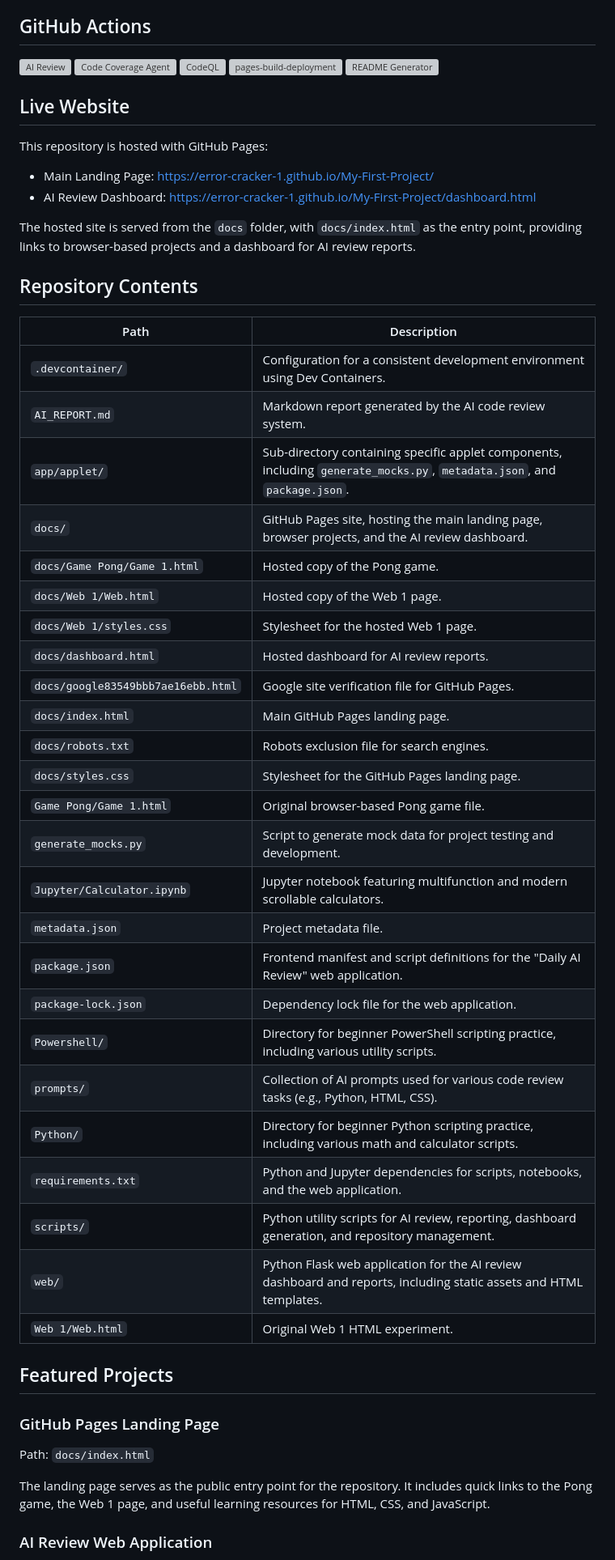
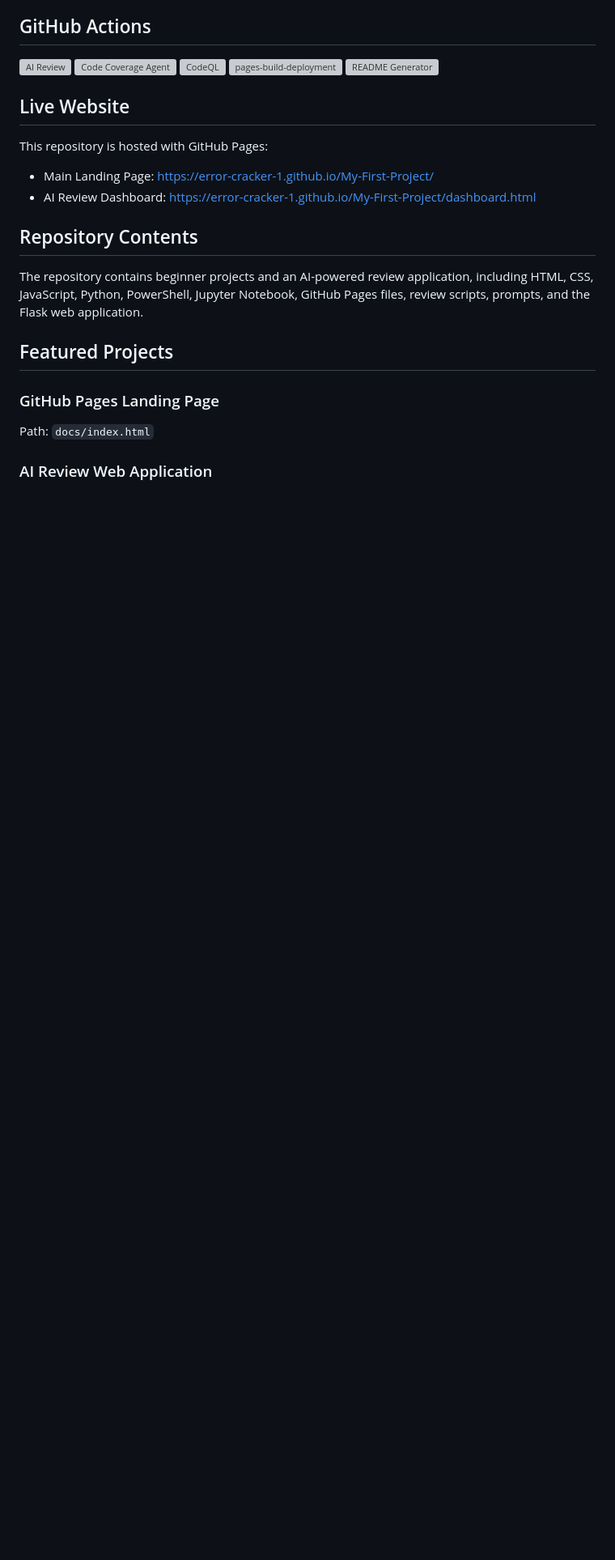
Before and after one commit to Error-cracker-1/My-First-Project, a Markdown page: README.md, the part around one of its changes. Shown at 81% size. Drawn GitHub-style; blank space fills up the shorter version; grey boxes are pictures that could not be loaded.

```diff
--- a/README.md
+++ b/README.md
@@ -14,40 +20,12 @@ This repository is a versatile platform integrating beginner-friendly coding pro
 
 This repository is hosted with GitHub Pages:
 
-*   Main Landing Page: https://error-cracker-1.github.io/My-First-Project/
-*   AI Review Dashboard: https://error-cracker-1.github.io/My-First-Project/dashboard.html
-
-The hosted site is served from the `docs` folder, with `docs/index.html` as the entry point, providing links to browser-based projects and a dashboard for AI review reports.
+* Main Landing Page: https://error-cracker-1.github.io/My-First-Project/
+* AI Review Dashboard: https://error-cracker-1.github.io/My-First-Project/dashboard.html
 
 ## Repository Contents
 
-| Path | Description |
-|---|---|
-| `.devcontainer/` | Configuration for a consistent development environment using Dev Containers. |
-| `AI_REPORT.md` | Markdown report generated by the AI code review system. |
-| `app/applet/` | Sub-directory containing specific applet components, including `generate_mocks.py`, `metadata.json`, and `package.json`. |
-| `docs/` | GitHub Pages site, hosting the main landing page, browser projects, and the AI review dashboard. |
-| `docs/Game Pong/Game 1.html` | Hosted copy of the Pong game. |
-| `docs/Web 1/Web.html` | Hosted copy of the Web 1 page. |
-| `docs/Web 1/styles.css` | Stylesheet for the hosted Web 1 page. |
-| `docs/dashboard.html` | Hosted dashboard for AI review reports. |
-| `docs/google83549bbb7ae16ebb.html` | Google site verification file for GitHub Pages. |
-| `docs/index.html` | Main GitHub Pages landing page. |
-| `docs/robots.txt` | Robots exclusion file for search engines. |
-| `docs/styles.css` | Stylesheet for the GitHub Pages landing page. |
-| `Game Pong/Game 1.html` | Original browser-based Pong game file. |
-| `generate_mocks.py` | Script to generate mock data for project testing and development. |
-| `Jupyter/Calculator.ipynb` | Jupyter notebook featuring multifunction and modern scrollable calculators. |
-| `metadata.json` | Project metadata file. |
-| `package.json` | Frontend manifest and script definitions for the "Daily AI Review" web application. |
-| `package-lock.json` | Dependency lock file for the web application. |
-| `Powershell/` | Directory for beginner PowerShell scripting practice, including various utility scripts. |
-| `prompts/` | Collection of AI prompts used for various code review tasks (e.g., Python, HTML, CSS). |
-| `Python/` | Directory for beginner Python scripting practice, including various math and calculator scripts. |
-| `requirements.txt` | Python and Jupyter dependencies for scripts, notebooks, and the web application. |
-| `scripts/` | Python utility scripts for AI review, reporting, dashboard generation, and repository management. |
-| `web/` | Python Flask web application for the AI review dashboard and reports, including static assets and HTML templates. |
-| `Web 1/Web.html` | Original Web 1 HTML experiment. |
+The repository contains beginner projects and an AI-powered review application, including HTML, CSS, JavaScript, Python, PowerShell, Jupyter Notebook, GitHub Pages files, review scripts, prompts, and the Flask web application.
 
 ## Featured Projects
 
@@ -55,7 +33,5 @@ The hosted site is served from the `docs` folder, with `docs/index.html` as the
 
 Path: `docs/index.html`
 
-The landing page serves as the public entry point for the repository. It includes quick links to the Pong game, the Web 1 page, and useful learning resources for HTML, CSS, and JavaScript.
-
 ### AI Review Web Application
 
```
Also changed, not shown: other parts of README.md (+14 -139 lines).
